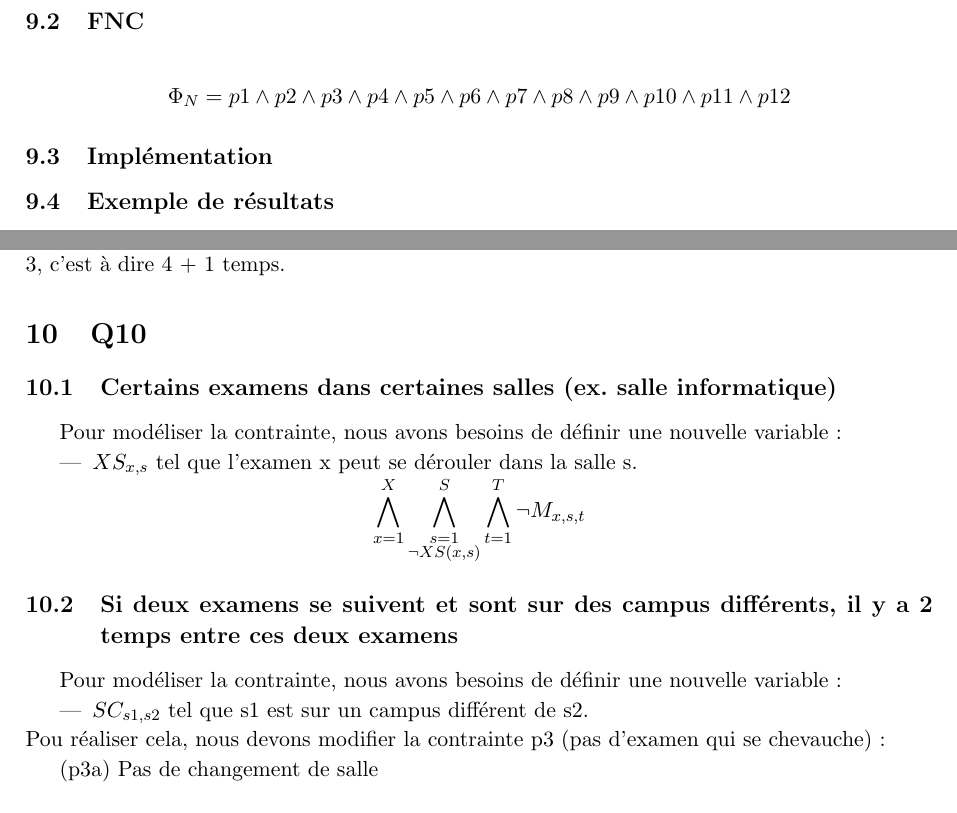
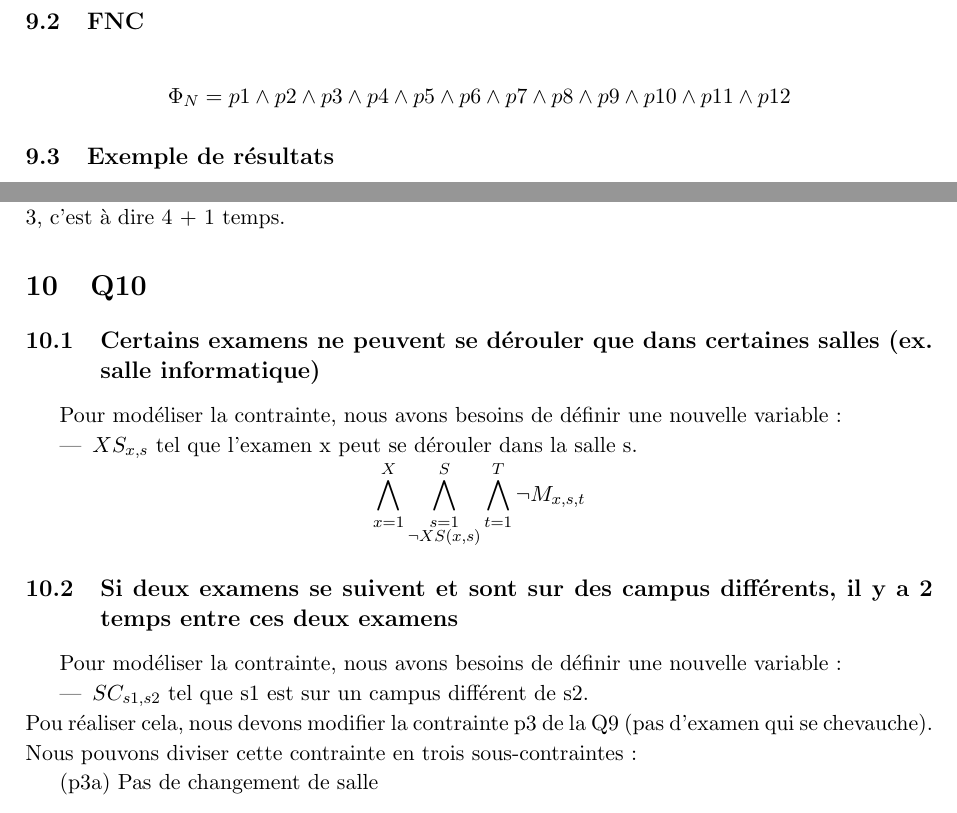
Before and after one commit to PierreGe/university-scheduling, a LaTeX document (rapport/rapport-infofond.tex): two parts of pages 17 and 18 of 19, joined at a grey line, cut so that both start at the same text. Compiled offline with pdfLaTeX.

Commit message:
[fix] small stuff

```diff
--- a/rapport/rapport-infofond.tex
+++ b/rapport/rapport-infofond.tex
@@ -862,7 +862,6 @@ $ (p3) = (p3a) \wedge (p3b) $
 \begin{displaymath}
 	\Phi_{N} = p1 \wedge p2 \wedge p3 \wedge p4 \wedge p5 \wedge p6 \wedge p7 \wedge p8 \wedge p9 \wedge p10 \wedge p11 \wedge p12
 \end{displaymath}
-\subsection{Implémentation}
 \subsection{Exemple de résultats}
 
 \begin{lstlisting}[
@@ -917,7 +916,7 @@ OUTPUT : 2,9;1,15;1,14;1,12;1,9;
 Dans cet exemple on voit que l'étudiant 1 a l'examen 1 et 3 dans deux salles différentes. Il y a bien la durée d'examen 1 + une unité de temps entre le début l'examen 1 et le début de l'examen 3, c'est à dire 4 + 1 temps.
 
 \section{Q10}
-\subsection{Certains examens dans certaines salles (ex. salle informatique)}
+\subsection{Certains examens ne peuvent se dérouler que dans certaines salles (ex. salle informatique)}
 Pour modéliser la contrainte, nous avons besoins de définir une nouvelle variable :
 \begin{itemize}
 	\item \( XS_{x,s}\) tel que l'examen x peut se dérouler dans la salle s.
@@ -932,7 +931,7 @@ Pour modéliser la contrainte, nous avons besoins de définir une nouvelle varia
 \begin{itemize}
 	\item \( SC_{s1,s2}\) tel que s1 est sur un campus différent de s2.
 \end{itemize}
-Pou réaliser cela, nous devons modifier la contrainte p3 (pas d'examen qui se chevauche) :
+Pou réaliser cela, nous devons modifier la contrainte p3 de la Q9 (pas d'examen qui se chevauche). Nous pouvons diviser cette contrainte en trois sous-contraintes :
 
 (p3a) Pas de changement de salle
 \begin{displaymath}
```
